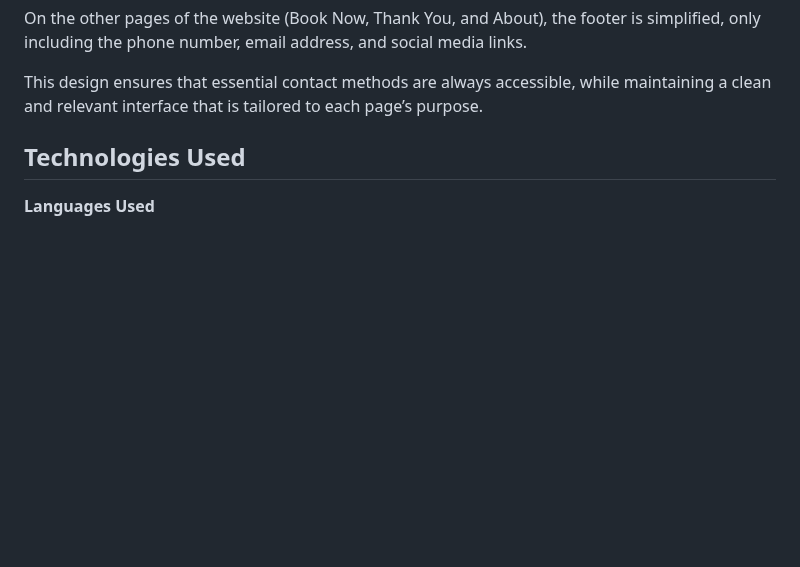
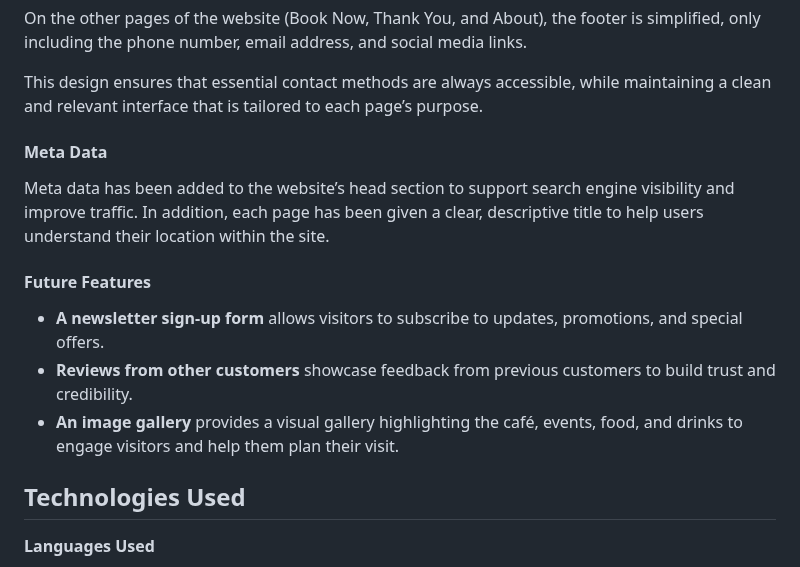
Before and after one commit to Carokyp/Doux-Matin, a Markdown page: README.md, the part around one of its changes. Rendered like a GitHub page; blank space fills up the shorter version.

```diff
--- a/README.md
+++ b/README.md
@@ -231,6 +231,16 @@ On the Home page, the footer contains:
 On the other pages of the website (Book Now, Thank You, and About), the footer is simplified, only including the phone number, email address, and social media links.
 
 This design ensures that essential contact methods are always accessible, while maintaining a clean and relevant interface that is tailored to each page’s purpose.
+
+#### Meta Data
+
+Meta data has been added to the website’s head section to support search engine visibility and improve traffic. In addition, each page has been given a clear, descriptive title to help users understand their location within the site.
+
+#### Future Features
+
+* **A newsletter sign-up form** allows visitors to subscribe to updates, promotions, and special offers.
+* **Reviews from other customers** showcase feedback from previous customers to build trust and credibility.
+* **An image gallery** provides a visual gallery highlighting the café, events, food, and drinks to engage visitors and help them plan their visit.
 
 ## Technologies Used
 
```
Also changed, not shown: other parts of README.md (+108 -8 lines).
